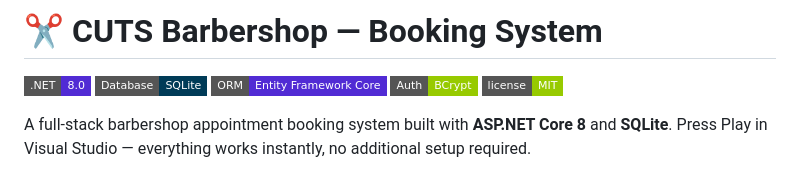
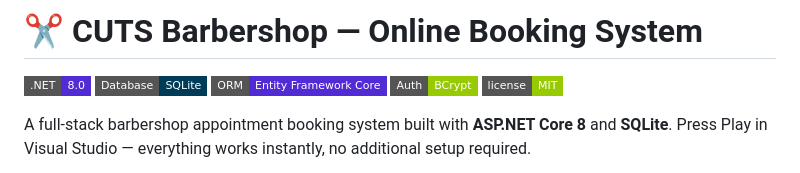
Before and after one commit to B-Evtimov/cuts-barbershop, a Markdown page: README.md, the part around the change. Rendered like a GitHub page; badges without logos.

```diff
--- a/README.md
+++ b/README.md
@@ -1,4 +1,4 @@
-# ✂️ CUTS Barbershop — Booking System
+# ✂️ CUTS Barbershop — Online Booking System
 
 ![.NET](https://img.shields.io/badge/.NET-8.0-512BD4?style=flat-square&logo=dotnet)
 ![SQLite](https://img.shields.io/badge/Database-SQLite-003B57?style=flat-square&logo=sqlite)
```
